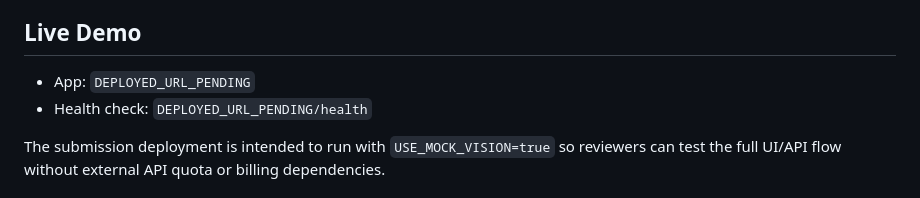
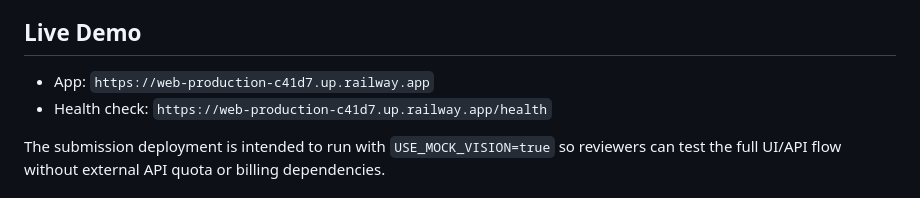
Before and after one commit to Chilllnote/TTB-Label-Verification-App, a Markdown page: README.md, the part around the change. Rendered like a GitHub page.

Commit message:
Add Railway live demo URL

```diff
--- a/README.md
+++ b/README.md
@@ -4,8 +4,8 @@ Proof-of-concept web app for checking alcohol/tobacco label photos against expec
 
 ## Live Demo
 
-- App: `DEPLOYED_URL_PENDING`
-- Health check: `DEPLOYED_URL_PENDING/health`
+- App: `https://web-production-c41d7.up.railway.app`
+- Health check: `https://web-production-c41d7.up.railway.app/health`
 
 The submission deployment is intended to run with `USE_MOCK_VISION=true` so reviewers can test the full UI/API flow without external API quota or billing dependencies.
 
```
